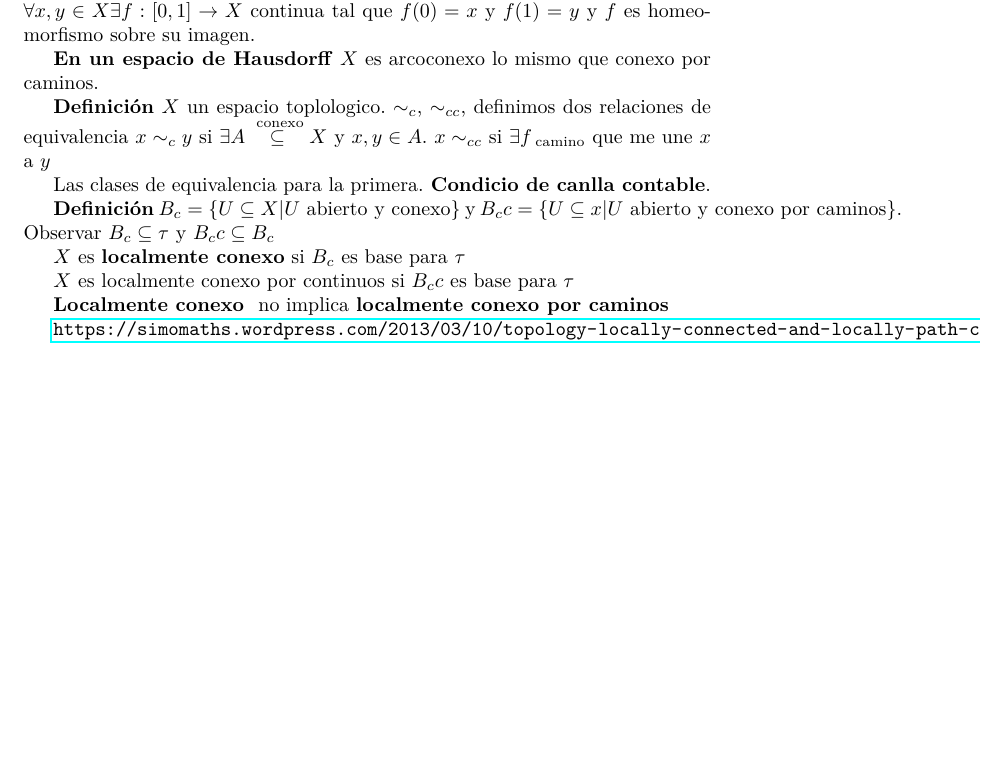
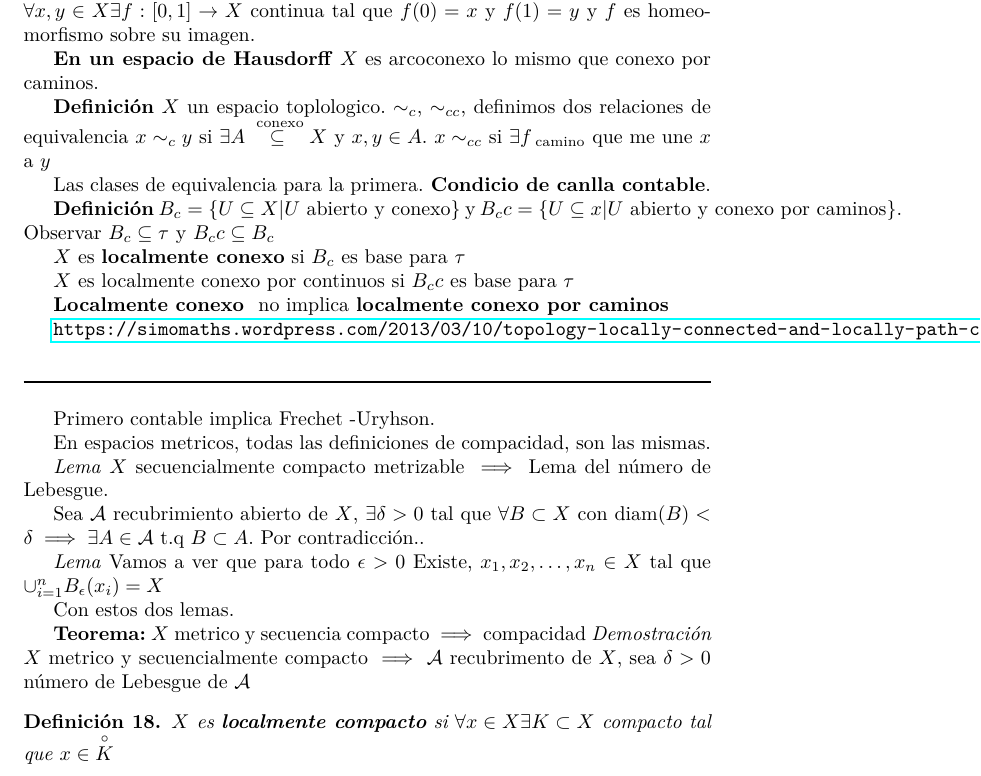
Before and after one commit to Davidnet/Topology, a LaTeX document (Notas de Clase Topología/main.tex, which reads Notas de Clase Topología/class11.tex): part of page 12 of 12, cut so that both start at the same text, the shorter picture padded with empty space. Compiled offline with pdfLaTeX.

Commit message:
adding class

```diff
--- /dev/null
+++ b/Notas de Clase Topología/class11.tex
@@ -0,0 +1,19 @@
+Primero contable implica Frechet -Uryhson.
+
+En espacios metricos, todas las definiciones de compacidad, son las mismas.
+
+\textit{Lema} $ X $ secuencialmente compacto metrizable $ \implies $ Lema del número de Lebesgue.
+
+Sea $ \mathcal{A} $ recubrimiento abierto de $ X $, $ \exists \delta > 0 $ tal que $  \forall B \subset X $ con $ \operatorname{diam}(B) < \delta \implies \exists A \in \mathcal{A} $ t.q $ B \subset A $. Por contradicción..
+
+\textit{Lema} Vamos a ver que para todo $  \epsilon > 0 $ Existe, $ x_1, x_2, \ldots, x_n \in X $ tal que $ \cup_{i = 1}^n B_\epsilon(x_i) = X $
+
+Con estos dos lemas.
+
+\textbf{Teorema:} $ X $ metrico y secuencia compacto $ \implies $ compacidad
+\textit{Demostración}
+ $ X $ metrico y secuencialmente compacto $ \implies $ $ \mathcal{A} $ recubrimento de $ X $, sea  $  \delta > 0 $ número de Lebesgue de $ \mathcal{A} $
+
+ \begin{define}
+ 	$ X $ es \textbf{localmente compacto} si $ \forall x \in X \exists K \subset X $ compacto tal que $ x \in \overset{\circ}{K} $
+ \end{define}
--- a/Notas de Clase Topología/main.tex
+++ b/Notas de Clase Topología/main.tex
@@ -76,4 +76,8 @@
 
 \input{class10}
 
+\noindent\rule{\textwidth}{1pt}\\[-0.1cm]
+
+\input{class11}
+
 \end{document}
```
Also changed, not shown: Notas de Clase Topología/main.pdf.
